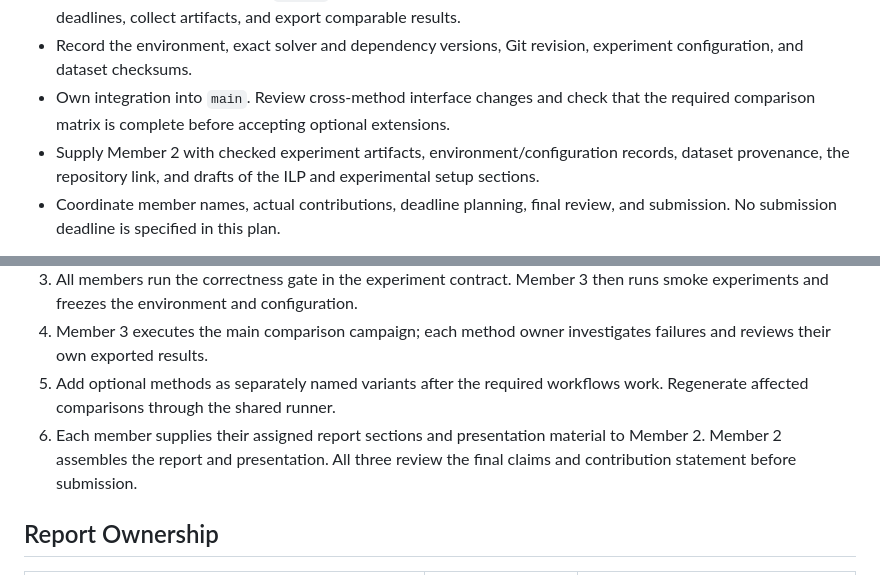
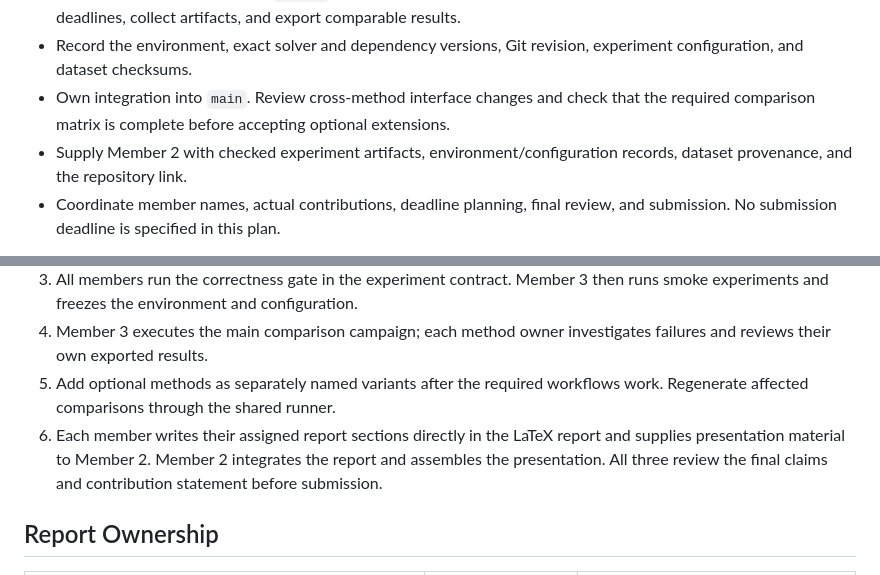
Before and after one commit to Binhbocnc1234/BandwidthMinimization, a Markdown page: Task.md, 2 parts joined by grey strips. Rendered like a GitHub page.

```diff
--- a/Task.md
+++ b/Task.md
@@ -65,7 +65,7 @@ The reference paper supplies the BMP definition and benchmark background. Reimpl
 - Own the experiment runner in `tools/`. Apply the shared conditions, schedule methods sequentially, enforce deadlines, collect artifacts, and export comparable results.
 - Record the environment, exact solver and dependency versions, Git revision, experiment configuration, and dataset checksums.
 - Own integration into `main`. Review cross-method interface changes and check that the required comparison matrix is complete before accepting optional extensions.
-- Supply Member 2 with checked experiment artifacts, environment/configuration records, dataset provenance, the repository link, and drafts of the ILP and experimental setup sections.
+- Supply Member 2 with checked experiment artifacts, environment/configuration records, dataset provenance, and the repository link.
 - Coordinate member names, actual contributions, deadline planning, final review, and submission. No submission deadline is specified in this plan.
 
 **Delivery:** the shared interface specification, loader/checker, runnable ILP workflows, passing relevant tests, a reproducible experiment runner, checked result artifacts, and the ILP/experimental setup report sections.
@@ -85,7 +85,7 @@ Commercial backend access is not assumed. A missing license or unusable backend
 3. All members run the correctness gate in the experiment contract. Member 3 then runs smoke experiments and freezes the environment and configuration.
 4. Member 3 executes the main comparison campaign; each method owner investigates failures and reviews their own exported results.
 5. Add optional methods as separately named variants after the required workflows work. Regenerate affected comparisons through the shared runner.
-6. Each member supplies their assigned report sections and presentation material to Member 2. Member 2 assembles the report and presentation. All three review the final claims and contribution statement before submission.
+6. Each member writes their assigned report sections directly in the LaTeX report and supplies presentation material to Member 2. Member 2 integrates the report and assembles the presentation. All three review the final claims and contribution statement before submission.
 
 ## Report Ownership
 
```
Also changed, not shown: other parts of Task.md (+6 -4 lines).
